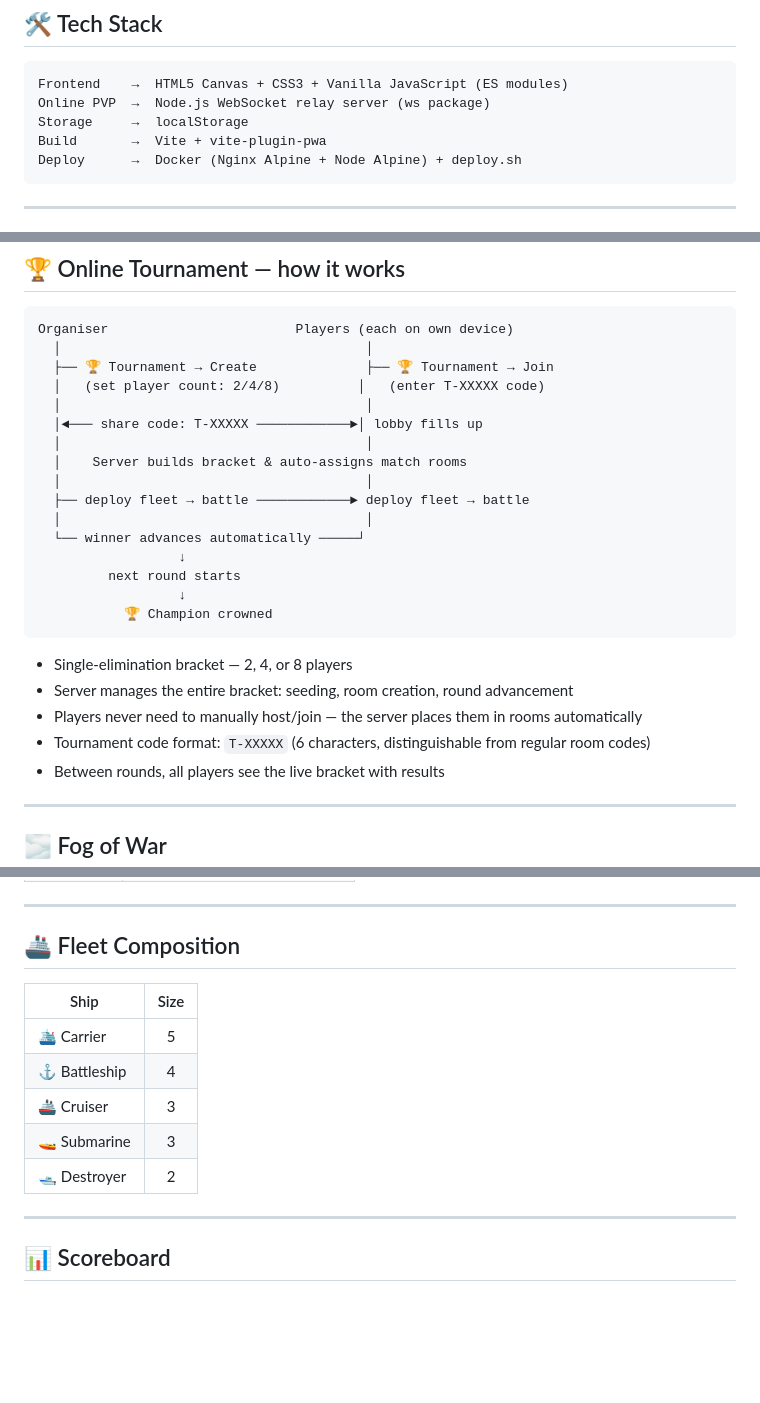
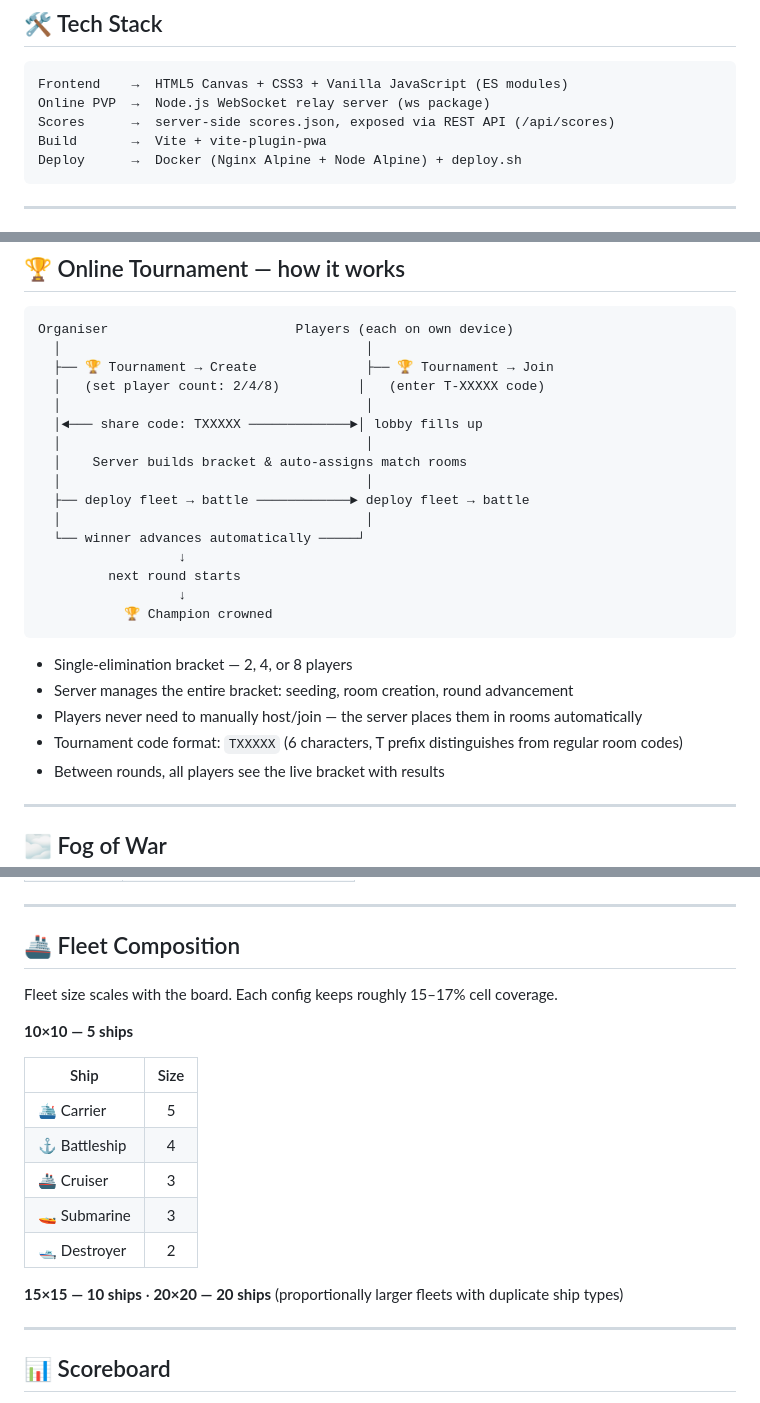
Before and after one commit to peerstelter/Doc_Strike, a Markdown page: README.md, 3 parts joined by grey strips. Rendered like a GitHub page; blank space fills up the shorter version.

Commit message:
docs: fix README inaccuracies found during audit
- Tech stack: localStorage → server-side scores.json (REST API)
- Room code example: ABC-123 → AB3K7Z (no dash, 6 alphanum chars)
- Tournament code: T-XXXXX → TXXXXX (no dash)
- Scoreboard.js comment: remove stale localStorage reference
- Fleet section: note that fleet scales with board size (5/10/20 ships)

Co-Authored-By: Claude Sonnet 4.6 <noreply@anthropic.com>

````diff
--- a/README.md
+++ b/README.md
@@ -55,7 +55,7 @@ No downloads. No installs. Just open and play.
 ```
 Frontend    →  HTML5 Canvas + CSS3 + Vanilla JavaScript (ES modules)
 Online PVP  →  Node.js WebSocket relay server (ws package)
-Storage     →  localStorage
+Scores      →  server-side scores.json, exposed via REST API (/api/scores)
 Build       →  Vite + vite-plugin-pwa
 Deploy      →  Docker (Nginx Alpine + Node Alpine) + deploy.sh
 ```
@@ -148,7 +148,7 @@ Organiser                        Players (each on own device)
   ├── 🏆 Tournament → Create              ├── 🏆 Tournament → Join
   │   (set player count: 2/4/8)          │   (enter T-XXXXX code)
   │                                       │
-  │◄─── share code: T-XXXXX ────────────►│ lobby fills up
+  │◄─── share code: TXXXXX ─────────────►│ lobby fills up
   │                                       │
   │    Server builds bracket & auto-assigns match rooms
   │                                       │
@@ -164,7 +164,7 @@ Organiser                        Players (each on own device)
 - Single-elimination bracket — 2, 4, or 8 players
 - Server manages the entire bracket: seeding, room creation, round advancement
 - Players never need to manually host/join — the server places them in rooms automatically
-- Tournament code format: `T-XXXXX` (6 characters, distinguishable from regular room codes)
+- Tournament code format: `TXXXXX` (6 characters, T prefix distinguishes from regular room codes)
 - Between rounds, all players see the live bracket with results
 
 ---
@@ -198,6 +198,10 @@ Cycle through themes with the **🌊 button** in the header. Each theme changes
 
 ## 🚢 Fleet Composition
 
+Fleet size scales with the board. Each config keeps roughly 15–17% cell coverage.
+
+**10×10 — 5 ships**
+
 | Ship | Size |
 |---|:---:|
 | 🛳️ Carrier | 5 |
@@ -205,6 +209,8 @@ Cycle through themes with the **🌊 button** in the header. Each theme changes
 | 🚢 Cruiser | 3 |
 | 🚤 Submarine | 3 |
 | 🛥️ Destroyer | 2 |
+
+**15×15 — 10 ships** · **20×20 — 20 ships** (proportionally larger fleets with duplicate ship types)
 
 ---
 
````
Also changed, not shown: other parts of README.md (+2 -2 lines).
